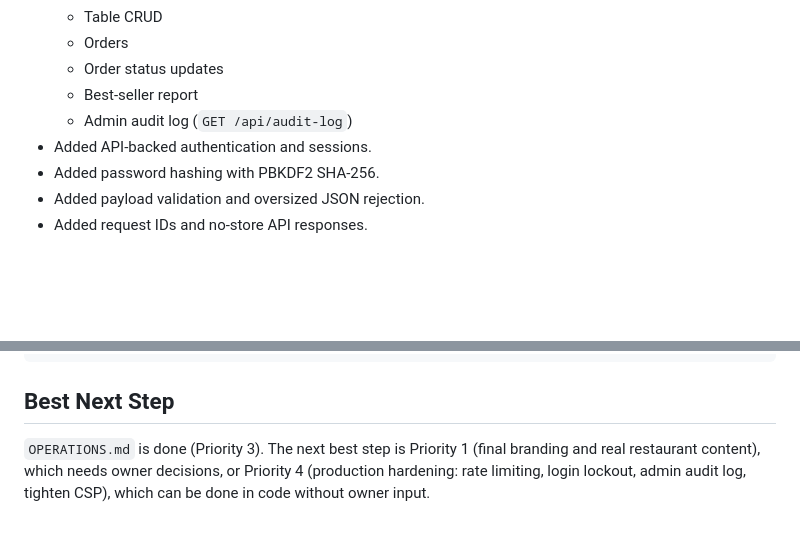
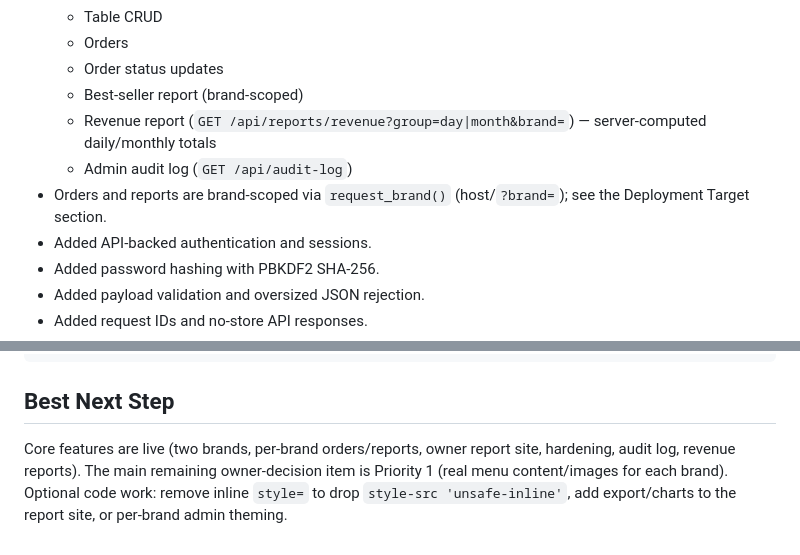
Before and after one commit to Garskirtzz/restaurant-web-app, a Markdown page: AI_HANDOFF_PROGRESS.md, 2 parts joined by grey strips. GitHub-like rendering; blank space fills up the shorter version.

```diff
--- a/AI_HANDOFF_PROGRESS.md
+++ b/AI_HANDOFF_PROGRESS.md
@@ -181,8 +171,10 @@ Completed:
   - Table CRUD
   - Orders
   - Order status updates
-  - Best-seller report
+  - Best-seller report (brand-scoped)
+  - Revenue report (`GET /api/reports/revenue?group=day|month&brand=`) — server-computed daily/monthly totals
   - Admin audit log (`GET /api/audit-log`)
+- Orders and reports are brand-scoped via `request_brand()` (host/`?brand=`); see the Deployment Target section.
 - Added API-backed authentication and sessions.
 - Added password hashing with PBKDF2 SHA-256.
 - Added payload validation and oversized JSON rejection.
@@ -567,4 +584,7 @@ When making changes, keep the Grey Aesthetic from ui-architecture.md, maintain r
 
 ## Best Next Step
 
-`OPERATIONS.md` is done (Priority 3). The next best step is Priority 1 (final branding and real restaurant content), which needs owner decisions, or Priority 4 (production hardening: rate limiting, login lockout, admin audit log, tighten CSP), which can be done in code without owner input.
+Core features are live (two brands, per-brand orders/reports, owner report site, hardening,
+audit log, revenue reports). The main remaining owner-decision item is Priority 1 (real menu
+content/images for each brand). Optional code work: remove inline `style=` to drop
+`style-src 'unsafe-inline'`, add export/charts to the report site, or per-brand admin theming.
```
Also changed, not shown: other parts of AI_HANDOFF_PROGRESS.md (+71 -56 lines).
